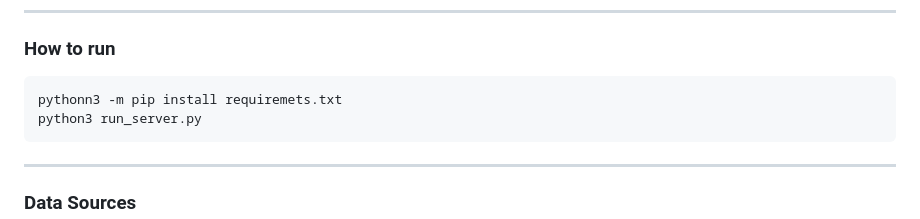
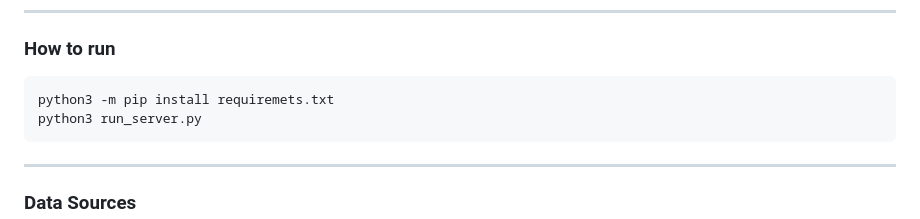
Before and after one commit to jo-ramirez/ExoExplorer, a Markdown page: README.md, the part around the change. GitHub-like rendering.

````diff
--- a/README.md
+++ b/README.md
@@ -40,7 +40,7 @@ Visualization and interpretation of results
 ### How to run
 
 ```bash
-pythonn3 -m pip install requiremets.txt
+python3 -m pip install requiremets.txt
 python3 run_server.py
 ```
 ---
````
